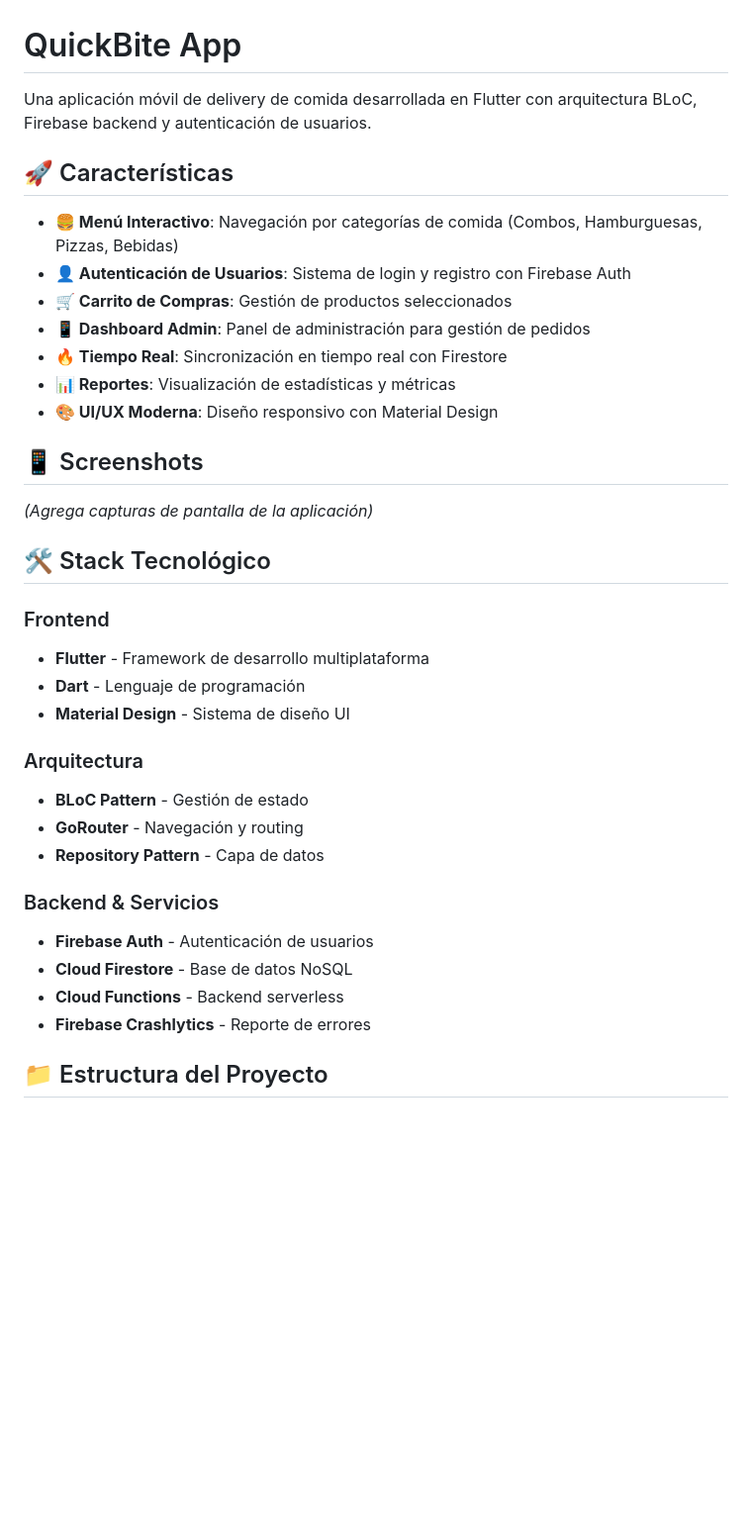
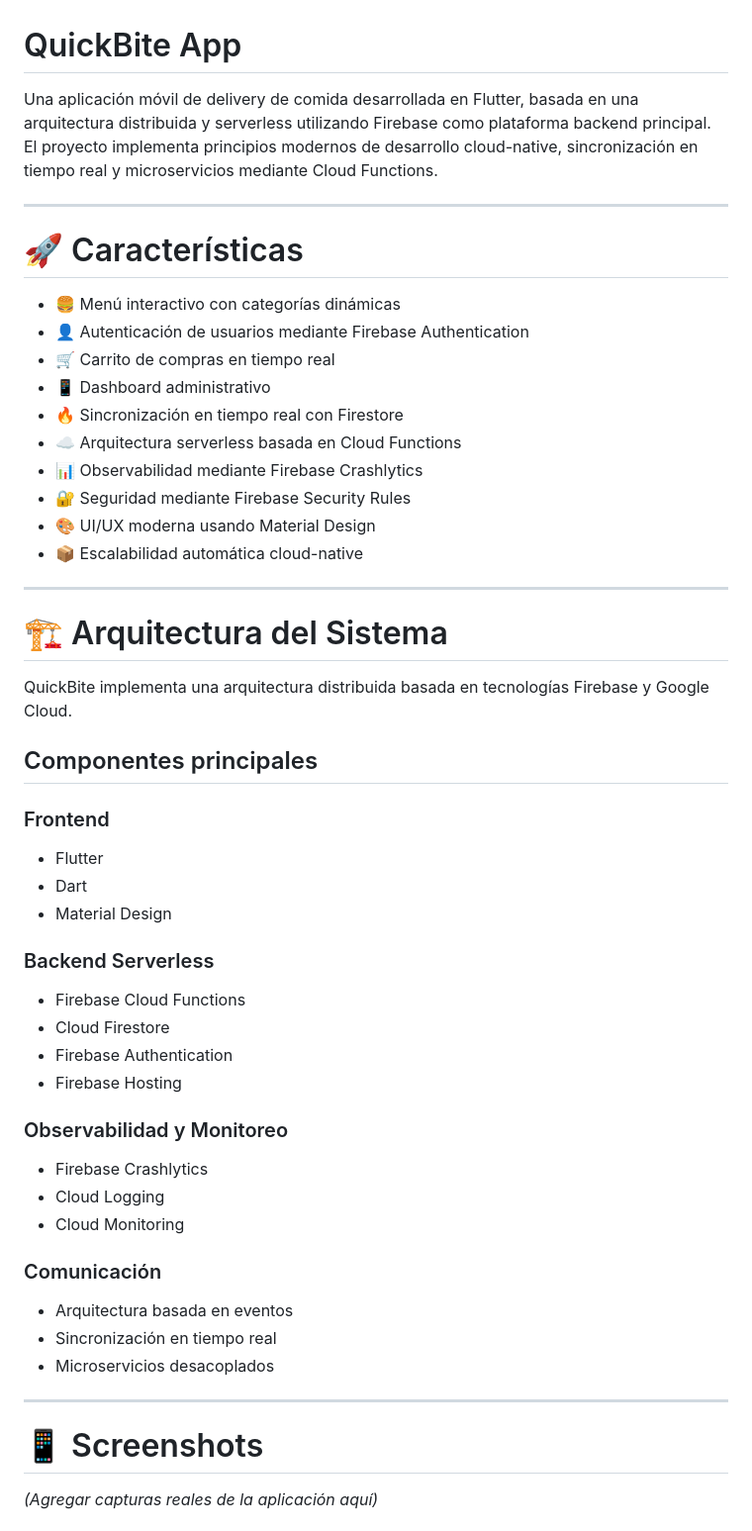
Before and after one commit to JeffDevX/quickbite_app, a Markdown page: README.md, the part around one of its changes. Shown at 99% size. GitHub-like rendering; blank space fills up the shorter version.

```diff
--- a/README.md
+++ b/README.md
@@ -1,41 +1,54 @@
 # QuickBite App
 
-Una aplicación móvil de delivery de comida desarrollada en Flutter con arquitectura BLoC, Firebase backend y autenticación de usuarios.
+Una aplicación móvil de delivery de comida desarrollada en Flutter, basada en una arquitectura distribuida y serverless utilizando Firebase como plataforma backend principal. El proyecto implementa principios modernos de desarrollo cloud-native, sincronización en tiempo real y microservicios mediante Cloud Functions.
 
-## 🚀 Características
+---
 
-- **🍔 Menú Interactivo**: Navegación por categorías de comida (Combos, Hamburguesas, Pizzas, Bebidas)
-- **👤 Autenticación de Usuarios**: Sistema de login y registro con Firebase Auth
-- **🛒 Carrito de Compras**: Gestión de productos seleccionados
-- **📱 Dashboard Admin**: Panel de administración para gestión de pedidos
-- **🔥 Tiempo Real**: Sincronización en tiempo real con Firestore
-- **📊 Reportes**: Visualización de estadísticas y métricas
-- **🎨 UI/UX Moderna**: Diseño responsivo con Material Design
+# 🚀 Características
 
-## 📱 Screenshots
+- 🍔 Menú interactivo con categorías dinámicas
+- 👤 Autenticación de usuarios mediante Firebase Authentication
+- 🛒 Carrito de compras en tiempo real
+- 📱 Dashboard administrativo
+- 🔥 Sincronización en tiempo real con Firestore
+- ☁️ Arquitectura serverless basada en Cloud Functions
+- 📊 Observabilidad mediante Firebase Crashlytics
+- 🔐 Seguridad mediante Firebase Security Rules
+- 🎨 UI/UX moderna usando Material Design
+- 📦 Escalabilidad automática cloud-native
 
-_(Agrega capturas de pantalla de la aplicación)_
+---
 
-## 🛠️ Stack Tecnológico
+# 🏗️ Arquitectura del Sistema
+
+QuickBite implementa una arquitectura distribuida basada en tecnologías Firebase y Google Cloud.
+
+## Componentes principales
 
 ### Frontend
+- Flutter
+- Dart
+- Material Design
 
-- **Flutter** - Framework de desarrollo multiplataforma
-- **Dart** - Lenguaje de programación
-- **Material Design** - Sistema de diseño UI
+### Backend Serverless
+- Firebase Cloud Functions
+- Cloud Firestore
+- Firebase Authentication
+- Firebase Hosting
 
-### Arquitectura
+### Observabilidad y Monitoreo
+- Firebase Crashlytics
+- Cloud Logging
+- Cloud Monitoring
 
-- **BLoC Pattern** - Gestión de estado
-- **GoRouter** - Navegación y routing
-- **Repository Pattern** - Capa de datos
+### Comunicación
+- Arquitectura basada en eventos
+- Sincronización en tiempo real
+- Microservicios desacoplados
 
-### Backend & Servicios
+---
 
-- **Firebase Auth** - Autenticación de usuarios
-- **Cloud Firestore** - Base de datos NoSQL
-- **Cloud Functions** - Backend serverless
-- **Firebase Crashlytics** - Reporte de errores
+# 📱 Screenshots
 
-## 📁 Estructura del Proyecto
+_(Agregar capturas reales de la aplicación aquí)_
 
```
Also changed, not shown: other parts of README.md (+386 -134 lines).
